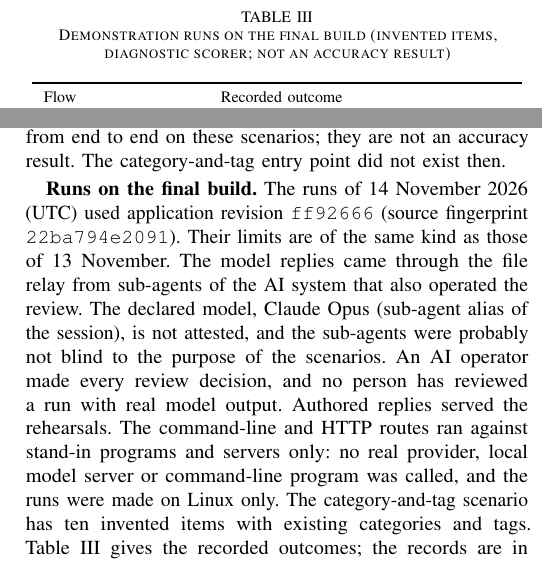
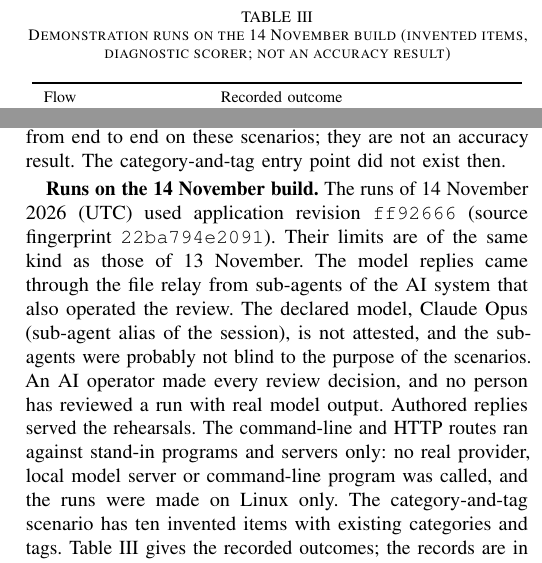
Before and after one commit to vibhormalik95-hue/FP, a LaTeX paper (paper/research-paper-2026-11-14.tex): two parts of the columns of page 7 of 8, joined at a grey line, cut so that both start at the same text. Compiled offline with pdfLaTeX; a missing font is replaced by an installed copy or a similar font; a LaTeX package or settings file that is missing is left out.

Commit message:
Clarify date of paper demonstration build

```diff
--- a/paper/research-paper-2026-11-14.tex
+++ b/paper/research-paper-2026-11-14.tex
@@ -261,10 +261,10 @@ In each completed run the preview changed nothing, Apply removed exactly the app
 
 The model replies came from sub-agents of one AI session through a file relay. The declared model is claude-fable-5-2; the transport cannot attest it. The same session wrote the code changes of that day, drove the browser and made every review decision. The review is therefore neither human nor independent. Its decisions took 0.5\,s to 15.5\,s (154\,s in one case), and two undo approvals were written without a reading of the undo screen. The start context of a sub-agent held the project instructions, which name a hunger-to-food example, so the model was probably not blind to the intended answer. The three runs of each entry point used three successive revisions of the application. The invented descriptions were written for these requests and state the cue in words: three say that the food is edible or to be eaten, and three say that no food is shown. In the new-category runs the objective named no concept, and the direction was chosen by hand. No automatic model connection has completed the new-category entry point: one attempt failed for an unknown cause, and a later one stopped at a clarification. The runs show that three entry points (manual category, item descriptions, new category in stages) execute from end to end on these scenarios; they are not an accuracy result. The category-and-tag entry point did not exist then.
 
-\textbf{Runs on the final build.} The runs of \FinalRunDate{} used application revision \FinalRevision{} (source fingerprint \FinalFingerprint). Their limits are of the same kind as those of 13 November. The model replies came through the file relay from sub-agents of the AI system that also operated the review. The declared model, \FinalModel, is not attested, and the sub-agents were probably not blind to the purpose of the scenarios. An AI operator made every review decision, and no person has reviewed a run with real model output. Authored replies served the rehearsals. The command-line and HTTP routes ran against stand-in programs and servers only: no real provider, local model server or command-line program was called, and the runs were made on Linux only. The category-and-tag scenario has \FinalScenarioItems{} invented items with existing categories and tags. Table~\ref{tab:final} gives the recorded outcomes; the records are in \FinalEvidencePath. In total, \FinalAssertions. Route checks: \FinalRouteChecks.
+\textbf{Runs on the 14 November build.} The runs of \FinalRunDate{} used application revision \FinalRevision{} (source fingerprint \FinalFingerprint). Their limits are of the same kind as those of 13 November. The model replies came through the file relay from sub-agents of the AI system that also operated the review. The declared model, \FinalModel, is not attested, and the sub-agents were probably not blind to the purpose of the scenarios. An AI operator made every review decision, and no person has reviewed a run with real model output. Authored replies served the rehearsals. The command-line and HTTP routes ran against stand-in programs and servers only: no real provider, local model server or command-line program was called, and the runs were made on Linux only. The category-and-tag scenario has \FinalScenarioItems{} invented items with existing categories and tags. Table~\ref{tab:final} gives the recorded outcomes; the records are in \FinalEvidencePath. In total, \FinalAssertions. Route checks: \FinalRouteChecks.
 
 \begin{table}[t]\centering\footnotesize
-\caption{Demonstration runs on the final build (invented items, diagnostic scorer; not an accuracy result)}\label{tab:final}
+\caption{Demonstration runs on the 14 November build (invented items, diagnostic scorer; not an accuracy result)}\label{tab:final}
 \begin{tabular}{L{2.7cm}L{5.1cm}}\toprule
 Flow & Recorded outcome\\\midrule
 Manual category & \FinalManual\\
```
Also changed, not shown: CURRENT-SOURCE-SHA256.txt (+2 -2 lines), paper/research-paper-2026-11-14.pdf.
